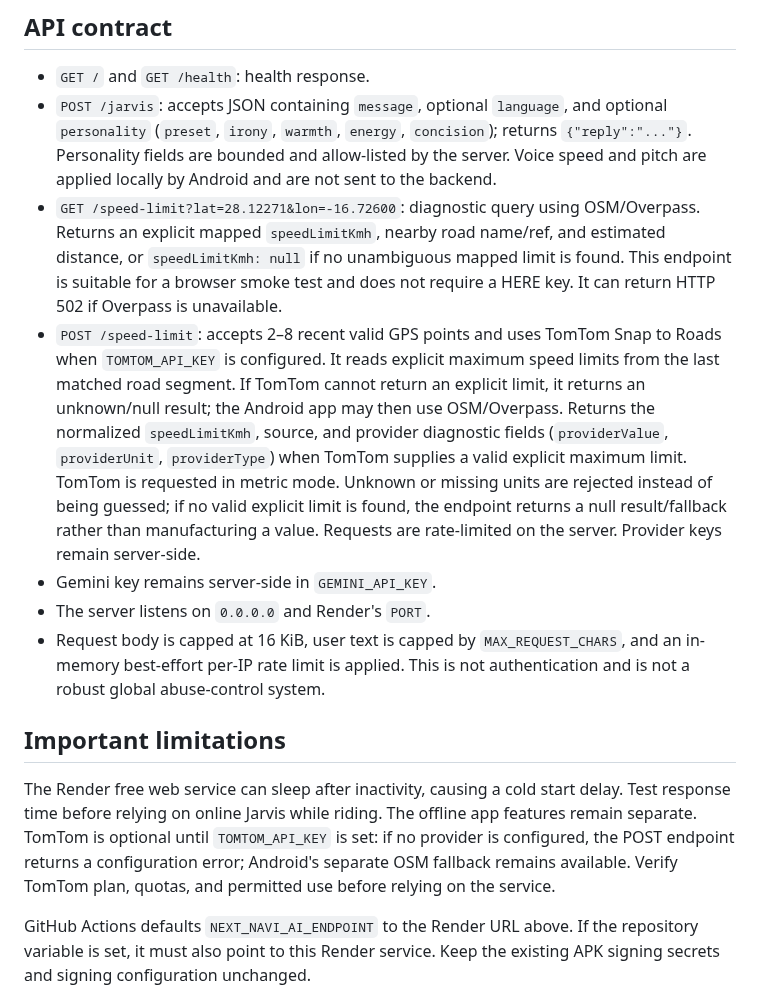
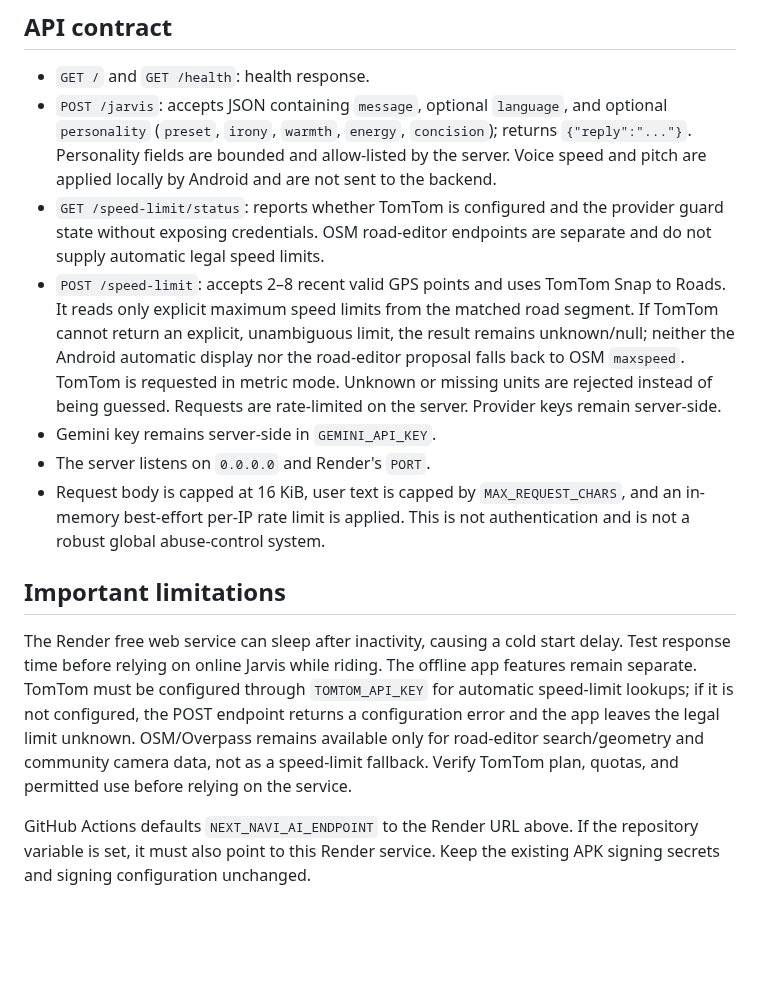
Before and after one commit to MotoRicTenerife/NEXT-NAVI-PRO, a Markdown page: backend/jarvis-render/README.md, the part around the change. Drawn GitHub-style; blank space fills up the shorter version.

Commit message:
Document TomTom-only speed-limit behavior

```diff
--- a/backend/jarvis-render/README.md
+++ b/backend/jarvis-render/README.md
@@ -16,15 +16,15 @@ This is the production Node.js backend for Jarvis, deployed on Render. The legac
 
 - `GET /` and `GET /health`: health response.
 - `POST /jarvis`: accepts JSON containing `message`, optional `language`, and optional `personality` (`preset`, `irony`, `warmth`, `energy`, `concision`); returns `{"reply":"..."}`. Personality fields are bounded and allow-listed by the server. Voice speed and pitch are applied locally by Android and are not sent to the backend.
-- `GET /speed-limit?lat=28.12271&lon=-16.72600`: diagnostic query using OSM/Overpass. Returns an explicit mapped `speedLimitKmh`, nearby road name/ref, and estimated distance, or `speedLimitKmh: null` if no unambiguous mapped limit is found. This endpoint is suitable for a browser smoke test and does not require a HERE key. It can return HTTP 502 if Overpass is unavailable.
-- `POST /speed-limit`: accepts 2–8 recent valid GPS points and uses TomTom Snap to Roads when `TOMTOM_API_KEY` is configured. It reads explicit maximum speed limits from the last matched road segment. If TomTom cannot return an explicit limit, it returns an unknown/null result; the Android app may then use OSM/Overpass. Returns the normalized `speedLimitKmh`, source, and provider diagnostic fields (`providerValue`, `providerUnit`, `providerType`) when TomTom supplies a valid explicit maximum limit. TomTom is requested in metric mode. Unknown or missing units are rejected instead of being guessed; if no valid explicit limit is found, the endpoint returns a null result/fallback rather than manufacturing a value. Requests are rate-limited on the server. Provider keys remain server-side.
+- `GET /speed-limit/status`: reports whether TomTom is configured and the provider guard state without exposing credentials. OSM road-editor endpoints are separate and do not supply automatic legal speed limits.
+- `POST /speed-limit`: accepts 2–8 recent valid GPS points and uses TomTom Snap to Roads. It reads only explicit maximum speed limits from the matched road segment. If TomTom cannot return an explicit, unambiguous limit, the result remains unknown/null; neither the Android automatic display nor the road-editor proposal falls back to OSM `maxspeed`. TomTom is requested in metric mode. Unknown or missing units are rejected instead of being guessed. Requests are rate-limited on the server. Provider keys remain server-side.
 - Gemini key remains server-side in `GEMINI_API_KEY`.
 - The server listens on `0.0.0.0` and Render's `PORT`.
 - Request body is capped at 16 KiB, user text is capped by `MAX_REQUEST_CHARS`, and an in-memory best-effort per-IP rate limit is applied. This is not authentication and is not a robust global abuse-control system.
 
 ## Important limitations
 
-The Render free web service can sleep after inactivity, causing a cold start delay. Test response time before relying on online Jarvis while riding. The offline app features remain separate. TomTom is optional until `TOMTOM_API_KEY` is set: if no provider is configured, the POST endpoint returns a configuration error; Android's separate OSM fallback remains available. Verify TomTom plan, quotas, and permitted use before relying on the service.
+The Render free web service can sleep after inactivity, causing a cold start delay. Test response time before relying on online Jarvis while riding. The offline app features remain separate. TomTom must be configured through `TOMTOM_API_KEY` for automatic speed-limit lookups; if it is not configured, the POST endpoint returns a configuration error and the app leaves the legal limit unknown. OSM/Overpass remains available only for road-editor search/geometry and community camera data, not as a speed-limit fallback. Verify TomTom plan, quotas, and permitted use before relying on the service.
 
 GitHub Actions defaults `NEXT_NAVI_AI_ENDPOINT` to the Render URL above. If the repository variable is set, it must also point to this Render service. Keep the existing APK signing secrets and signing configuration unchanged.
 
```
